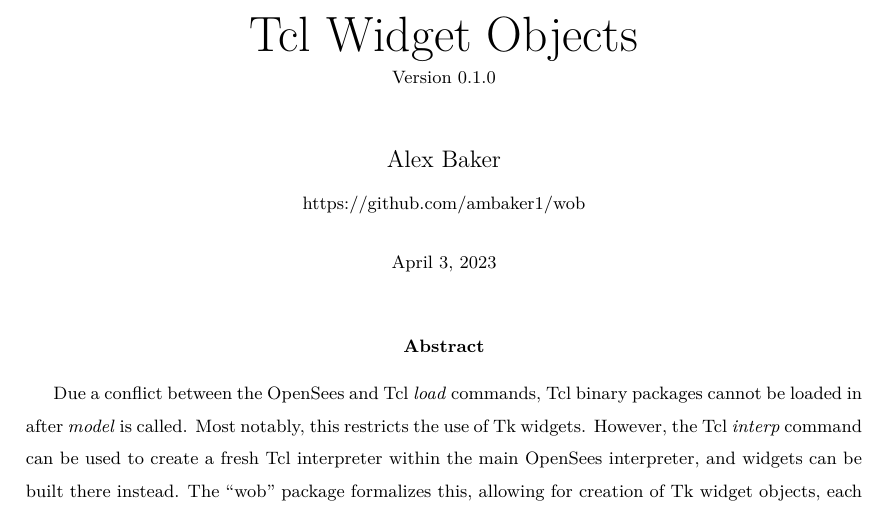
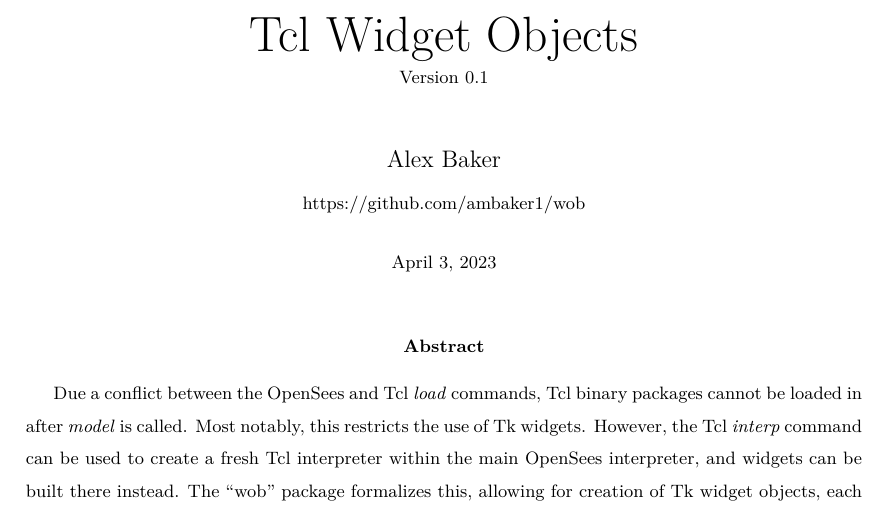
Before and after one commit to ambaker1/wob, a LaTeX paper (doc/wob.tex): part of page 1 of 5, cut so that both start at the same text. Compiled offline with pdfLaTeX.

Commit message:
made tin-compatible and added tests

```diff
--- a/doc/wob.tex
+++ b/doc/wob.tex
@@ -10,7 +10,7 @@
 \renewcommand{\^}[1]{\textsuperscript{#1}}
 \renewcommand{\_}[1]{\textsubscript{#1}}
 
-\title{\Huge Tcl Widget Objects\\\small Version 0.1.0}
+\title{\Huge Tcl Widget Objects\\\small Version 0.1}
 \author{Alex Baker\\\small\hyperlink{https://github.com/ambaker1/wob}{https://github.com/ambaker1/wob}}
 \date{\small\today}
 \begin{document}
```
Also changed, not shown: 5 other files.
